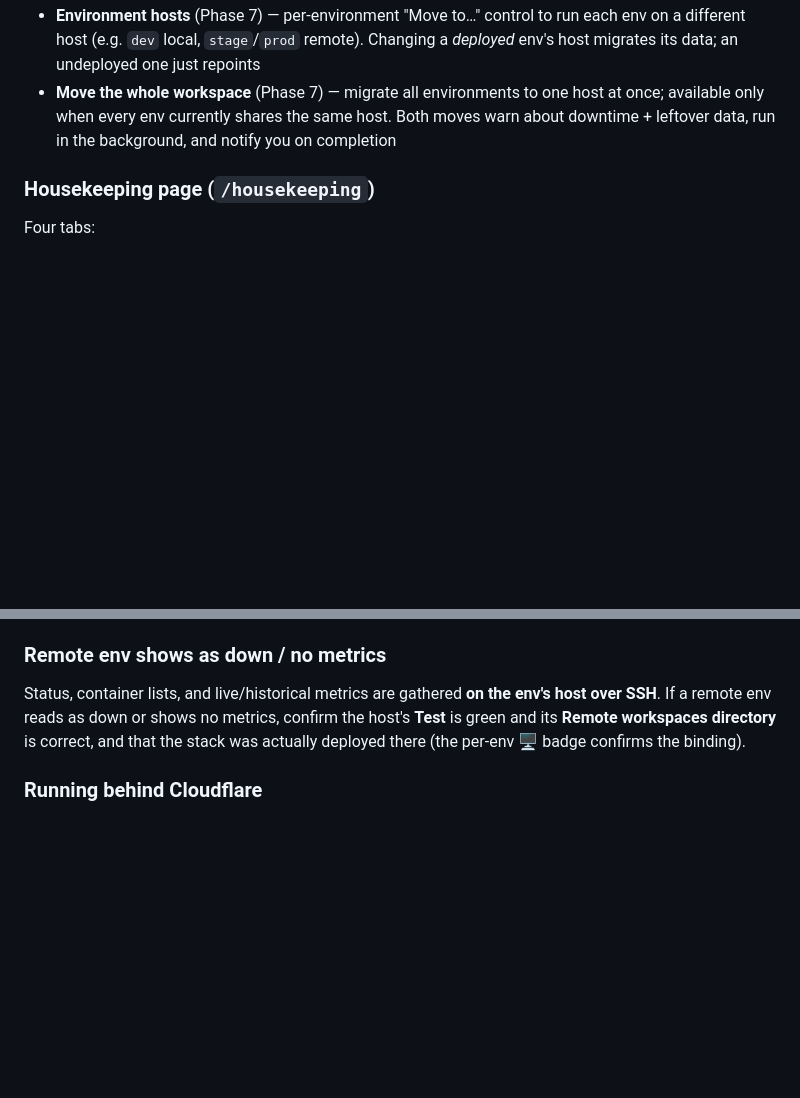
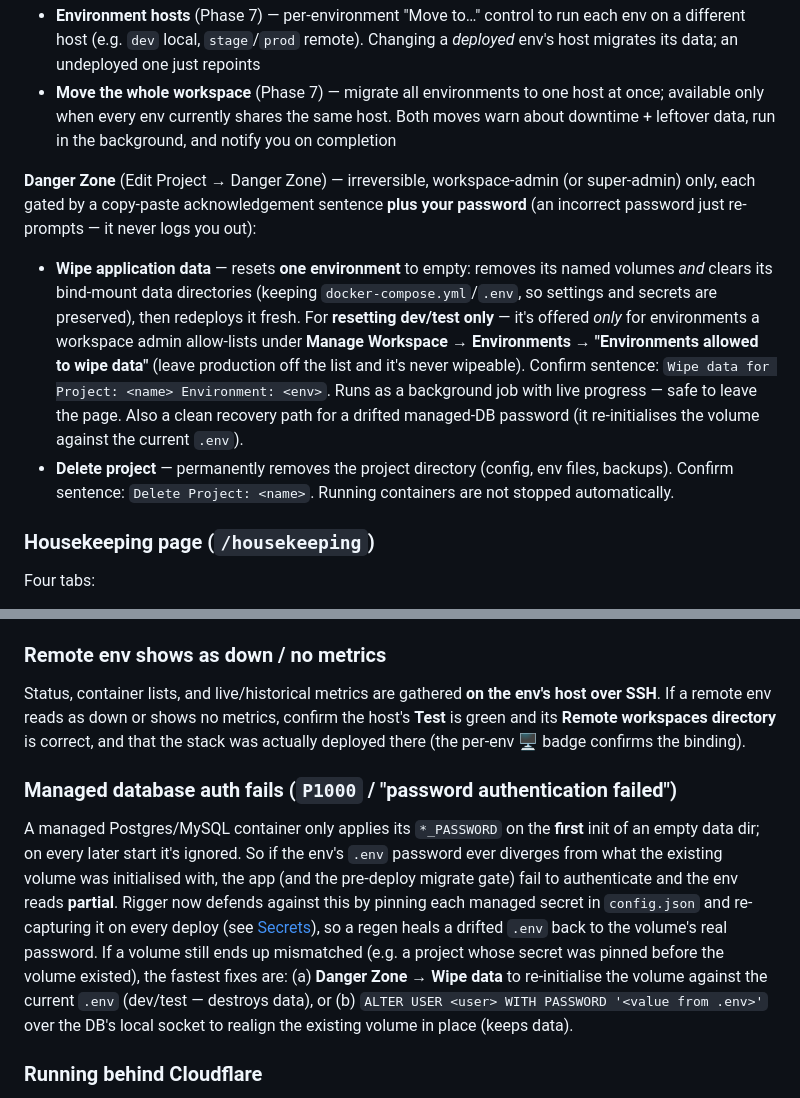
Before and after one commit to mansoor/rigger, a Markdown page: README.md, 2 parts joined by grey strips. Drawn GitHub-style; blank space fills up the shorter version.

```diff
--- a/README.md
+++ b/README.md
@@ -834,6 +844,11 @@ Skeleton loading animation while data fetches. Host/Docker panels refresh every
 - **Environment hosts** (Phase 7) — per-environment "Move to…" control to run each env on a different host (e.g. `dev` local, `stage`/`prod` remote). Changing a *deployed* env's host migrates its data; an undeployed one just repoints
 - **Move the whole workspace** (Phase 7) — migrate all environments to one host at once; available only when every env currently shares the same host. Both moves warn about downtime + leftover data, run in the background, and notify you on completion
 
+**Danger Zone** (Edit Project → Danger Zone) — irreversible, workspace-admin (or super-admin) only, each gated by a copy-paste acknowledgement sentence **plus your password** (an incorrect password just re-prompts — it never logs you out):
+
+- **Wipe application data** — resets **one environment** to empty: removes its named volumes *and* clears its bind-mount data directories (keeping `docker-compose.yml`/`.env`, so settings and secrets are preserved), then redeploys it fresh. For **resetting dev/test only** — it's offered *only* for environments a workspace admin allow-lists under **Manage Workspace → Environments → "Environments allowed to wipe data"** (leave production off the list and it's never wipeable). Confirm sentence: `Wipe data for Project: <name> Environment: <env>`. Runs as a background job with live progress — safe to leave the page. Also a clean recovery path for a drifted managed-DB password (it re-initialises the volume against the current `.env`).
+- **Delete project** — permanently removes the project directory (config, env files, backups). Confirm sentence: `Delete Project: <name>`. Running containers are not stopped automatically.
+
 ### Housekeeping page (`/housekeeping`)
 
 Four tabs:
@@ -1119,6 +1136,10 @@ The scan looks under the host's **Remote workspaces directory**. The default is
 
 Status, container lists, and live/historical metrics are gathered **on the env's host over SSH**. If a remote env reads as down or shows no metrics, confirm the host's **Test** is green and its **Remote workspaces directory** is correct, and that the stack was actually deployed there (the per-env 🖥 badge confirms the binding).
 
+### Managed database auth fails (`P1000` / "password authentication failed")
+
+A managed Postgres/MySQL container only applies its `*_PASSWORD` on the **first** init of an empty data dir; on every later start it's ignored. So if the env's `.env` password ever diverges from what the existing volume was initialised with, the app (and the pre-deploy migrate gate) fail to authenticate and the env reads **partial**. Rigger now defends against this by pinning each managed secret in `config.json` and re-capturing it on every deploy (see [Secrets](#pre-built-stack-templates)), so a regen heals a drifted `.env` back to the volume's real password. If a volume still ends up mismatched (e.g. a project whose secret was pinned before the volume existed), the fastest fixes are: (a) **Danger Zone → Wipe data** to re-initialise the volume against the current `.env` (dev/test — destroys data), or (b) `ALTER USER <user> WITH PASSWORD '<value from .env>'` over the DB's local socket to realign the existing volume in place (keeps data).
+
 ### Running behind Cloudflare
 
 Set Cloudflare SSL mode to **Full** (not Flexible). Flexible mode sends plain HTTP to your server, which breaks the Let's Encrypt HTTP-01 challenge that Traefik uses for certificate issuance.
```
Also changed, not shown: other parts of README.md (+15 -3 lines).
